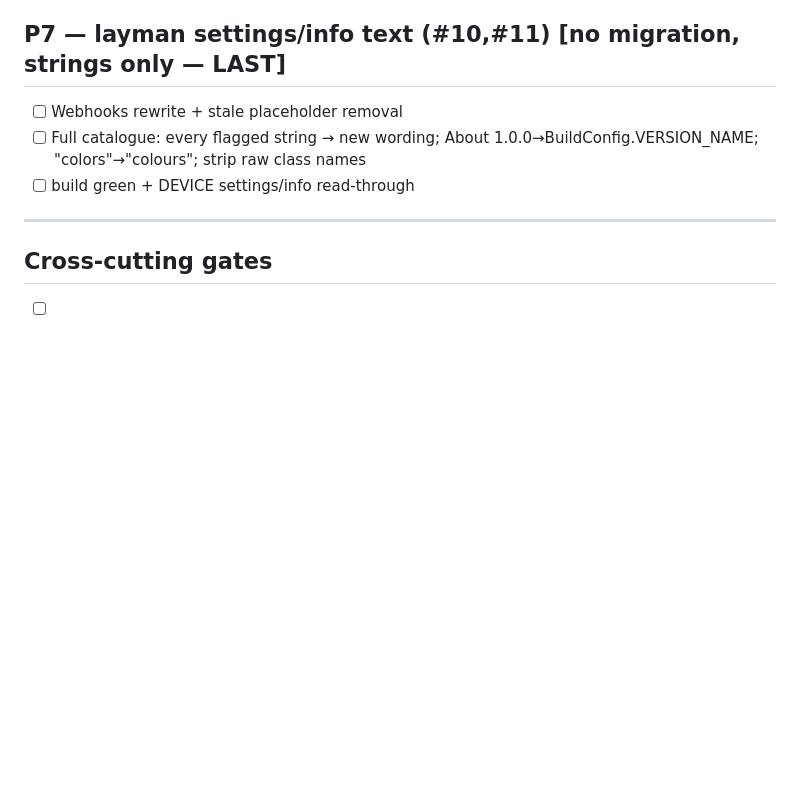
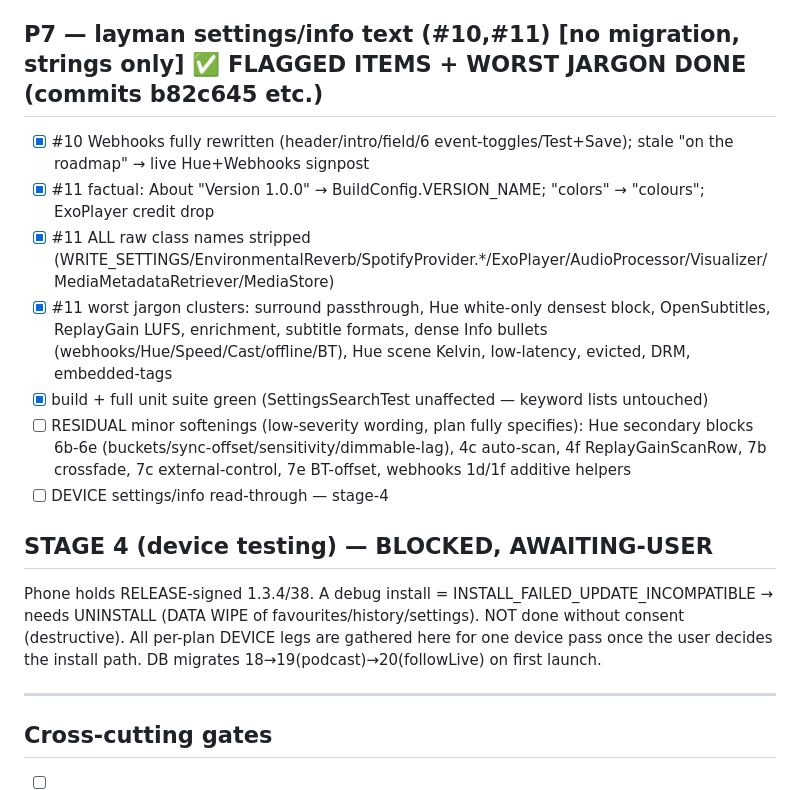
Before and after one commit to EmperorKabir/Power-Media-Player, a Markdown page: .build_cycle_checklist.md, the part around the change. GitHub-like rendering; blank space fills up the shorter version.

Commit message:
chore(build-cycle): all 7 plans' code done; P7 flagged items cleared; stage-4 device pass blocked (release-signed phone)

```diff
--- a/.build_cycle_checklist.md
+++ b/.build_cycle_checklist.md
@@ -73,10 +73,20 @@ NOTE: P5 = v19. **P6 followLive must be MIGRATION_19_20 (v20)** — renumber fro
 - [ ] DEVICE follow-live resume + #18 repro + cache-evict + bg — stage-4
 - [ ] NOTE: #18 surfacing CODE + #17 5-vector instrumentation are device-evidence-gated (the two user rules — no-downgrade vs no-guesswork — resolve to: ship safe apparatus now, targeted change on repro evidence)
 
-## P7 — layman settings/info text (#10,#11)  [no migration, strings only — LAST]
-- [ ] Webhooks rewrite + stale placeholder removal
-- [ ] Full catalogue: every flagged string → new wording; About 1.0.0→BuildConfig.VERSION_NAME; "colors"→"colours"; strip raw class names
-- [ ] build green + DEVICE settings/info read-through
+## P7 — layman settings/info text (#10,#11)  [no migration, strings only]  ✅ FLAGGED ITEMS + WORST JARGON DONE (commits b82c645 etc.)
+- [x] #10 Webhooks fully rewritten (header/intro/field/6 event-toggles/Test+Save); stale "on the roadmap" → live Hue+Webhooks signpost
+- [x] #11 factual: About "Version 1.0.0" → BuildConfig.VERSION_NAME; "colors" → "colours"; ExoPlayer credit drop
+- [x] #11 ALL raw class names stripped (WRITE_SETTINGS/EnvironmentalReverb/SpotifyProvider.*/ExoPlayer/AudioProcessor/Visualizer/MediaMetadataRetriever/MediaStore)
+- [x] #11 worst jargon clusters: surround passthrough, Hue white-only densest block, OpenSubtitles, ReplayGain LUFS, enrichment, subtitle formats, dense Info bullets (webhooks/Hue/Speed/Cast/offline/BT), Hue scene Kelvin, low-latency, evicted, DRM, embedded-tags
+- [x] build + full unit suite green (SettingsSearchTest unaffected — keyword lists untouched)
+- [ ] RESIDUAL minor softenings (low-severity wording, plan fully specifies): Hue secondary blocks 6b-6e (buckets/sync-offset/sensitivity/dimmable-lag), 4c auto-scan, 4f ReplayGainScanRow, 7b crossfade, 7c external-control, 7e BT-offset, webhooks 1d/1f additive helpers
+- [ ] DEVICE settings/info read-through — stage-4
+
+## STAGE 4 (device testing) — BLOCKED, AWAITING-USER
+Phone holds RELEASE-signed 1.3.4/38. A debug install = INSTALL_FAILED_UPDATE_INCOMPATIBLE
+→ needs UNINSTALL (DATA WIPE of favourites/history/settings). NOT done without consent
+(destructive). All per-plan DEVICE legs are gathered here for one device pass once the
+user decides the install path. DB migrates 18→19(podcast)→20(followLive) on first launch.
 
 ---
 
```
